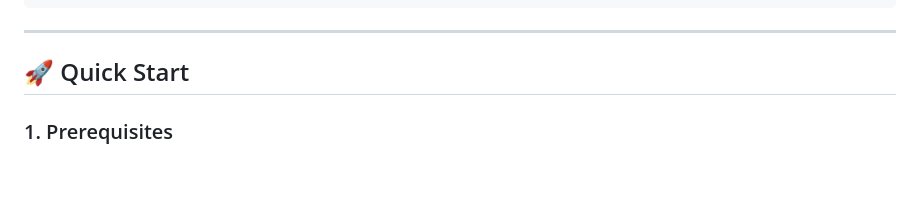
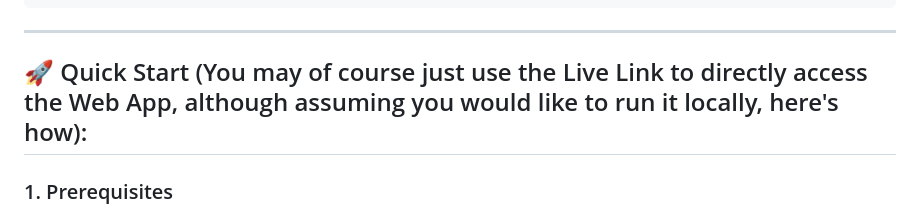
Before and after one commit to romir1710/personal-board-of-directors-web, a Markdown page: README.md, the part around the change. Rendered like a GitHub page; blank space fills up the shorter version.

Commit message:
Update Quick Start section in README
Clarify instructions for running the app locally.

```diff
--- a/README.md
+++ b/README.md
@@ -36,7 +36,7 @@ personal-board-of-directors-web/
 
 ---
 
-## 🚀 Quick Start
+## 🚀 Quick Start (You may of course just use the Live Link to directly access the Web App, although assuming you would like to run it locally, here's how):
 
 ### 1. Prerequisites
 
```
